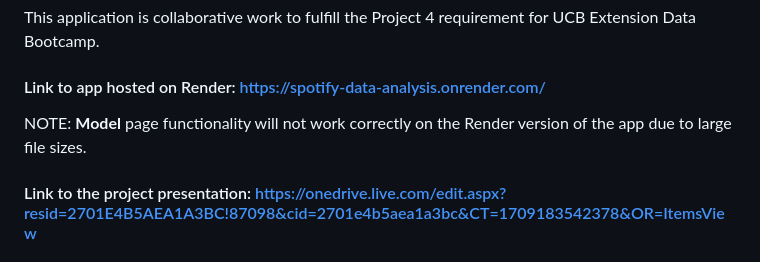
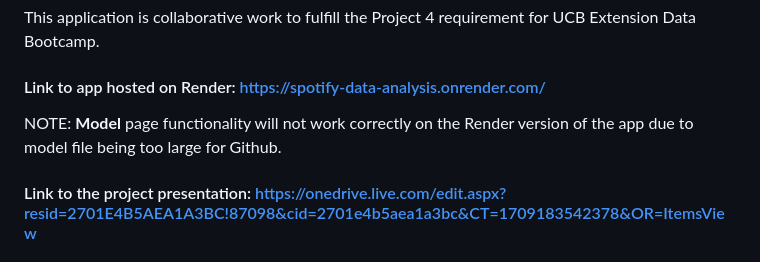
Before and after one commit to leonluong1/spotify-data-analysis, a Markdown page: README.md, the part around one of its changes. GitHub-like rendering.

```diff
--- a/README.md
+++ b/README.md
@@ -7,7 +7,7 @@ This application is collaborative work to fulfill the Project 4 requirement for
 
 #### Link to app hosted on Render: https://spotify-data-analysis.onrender.com/
 
-NOTE: **Model** page functionality will not work correctly on the Render version of the app due to large file sizes.
+NOTE: **Model** page functionality will not work correctly on the Render version of the app due to model file being too large for Github.
 
 #### Link to the project presentation: https://onedrive.live.com/edit.aspx?resid=2701E4B5AEA1A3BC!87098&cid=2701e4b5aea1a3bc&CT=1709183542378&OR=ItemsView
 
```
Also changed, not shown: other parts of README.md (+1 -1 lines).
